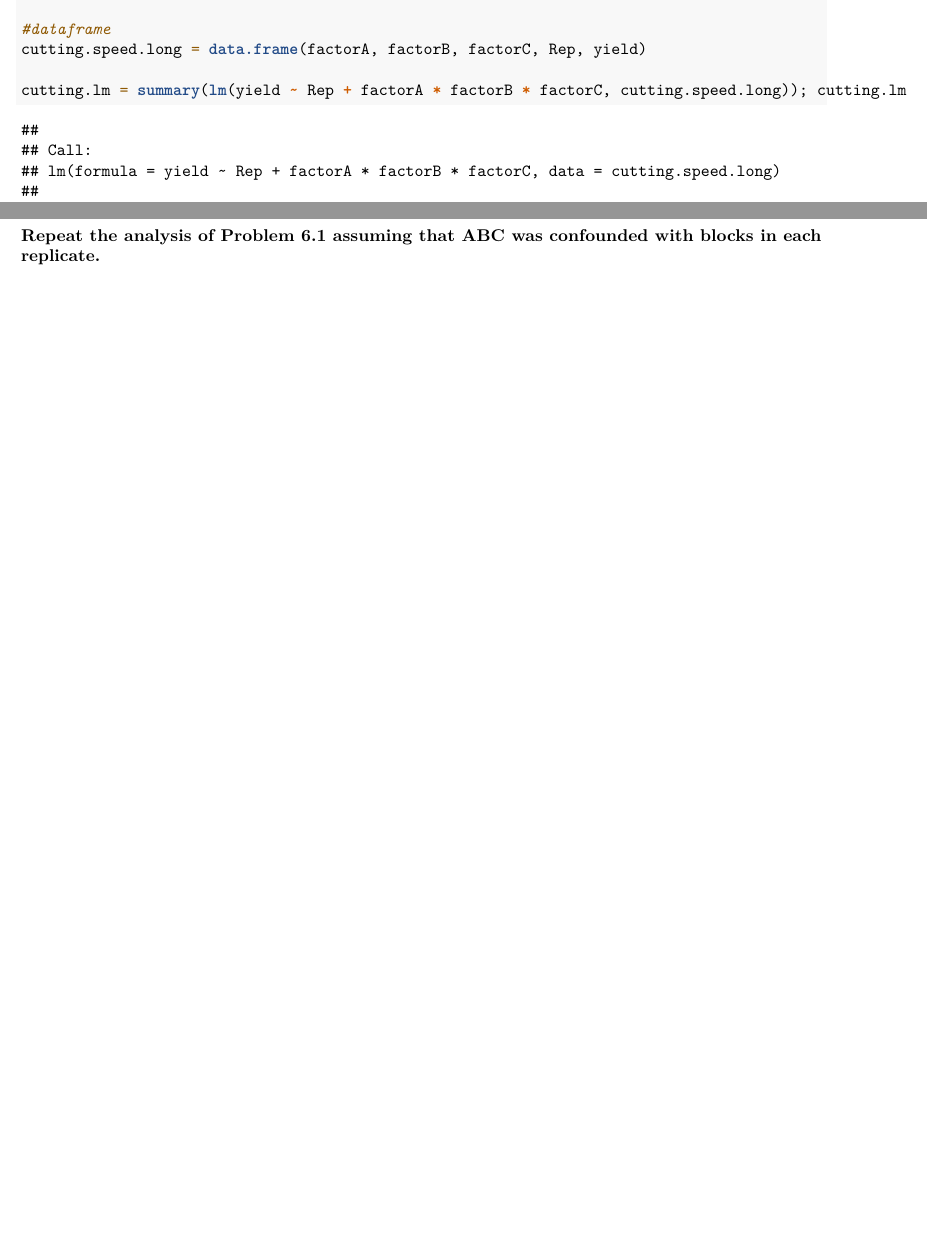
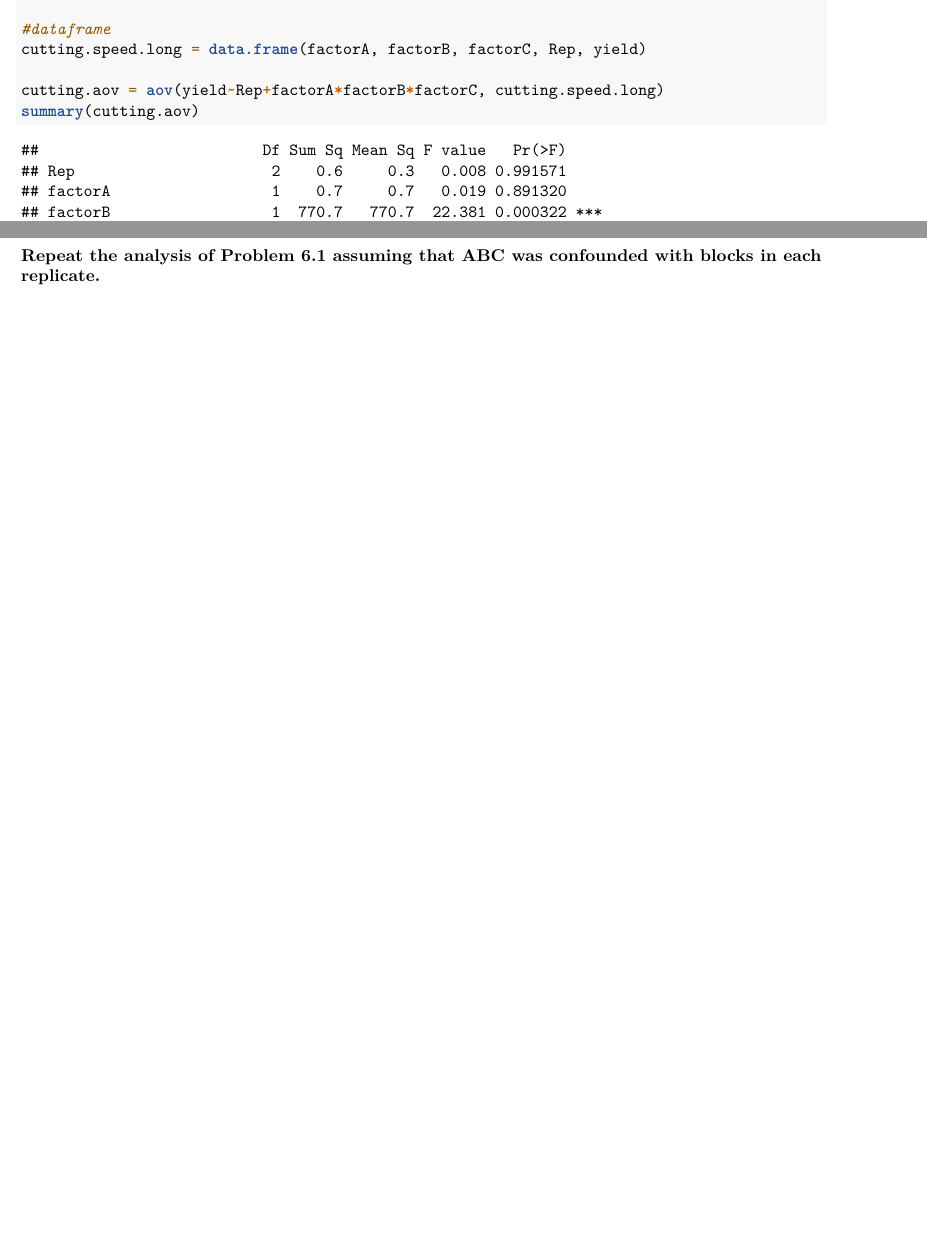
Before and after one commit to emmjia/HCH7-JLEM-Math447, an R Markdown document (HCH7-JLEM-Math447.Rmd): two parts of pages 1 and 2 of 2, joined at a grey line, cut so that both start at the same text, the shorter picture padded with empty space. Rendered offline with R 4.5, knitr and Pandoc, then LaTeX, with nearby package versions.

Commit message:
Fixed up Anova code. Adding pdf file for shows

````diff
--- a/HCH7-JLEM-Math447.Rmd
+++ b/HCH7-JLEM-Math447.Rmd
@@ -28,8 +28,11 @@ yield = c(22,32,35,55,44,40,60,39,31,43,34,47,45,37,50,41,25,29,50,46,38,36,54,4
 #dataframe
 cutting.speed.long = data.frame(factorA, factorB, factorC, Rep, yield)
 
-cutting.lm = summary(lm(yield ~ Rep + factorA * factorB * factorC, cutting.speed.long)); cutting.lm
+cutting.aov = aov(yield~Rep+factorA*factorB*factorC, cutting.speed.long)
+summary(cutting.aov)
 ```
+
+
 
 ##7.2
 
````
Also changed, not shown: .RData (added), HCH7-JLEM-Math447.pdf (added), 1 other file.
